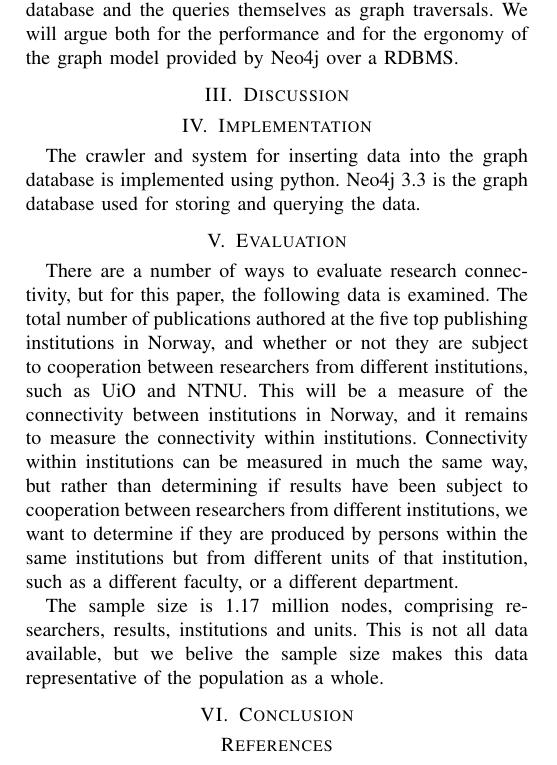
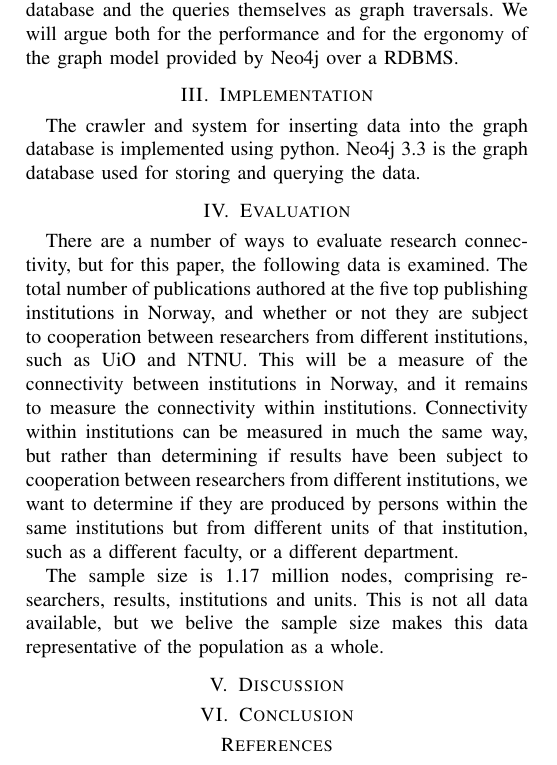
Before and after one commit to NikolaiMagnussen/ercin, a LaTeX paper (doc/report/main.tex): part of page 2 of 2, cut so that both start at the same text. Compiled offline with pdfLaTeX.

Commit message:
Move discussion between eval and conclusion

```diff
--- a/doc/report/main.tex
+++ b/doc/report/main.tex
@@ -69,10 +69,6 @@ Email: nikolai.a.magnussen@uit.no}}
 \section{Design}
 \input{sections/design.tex}
 
-% Discussion
-\section{Discussion}
-\input{sections/discussion.tex}
-
 % Implementation
 \section{Implementation}
 \input{sections/implementation.tex}
@@ -81,6 +77,10 @@ Email: nikolai.a.magnussen@uit.no}}
 \section{Evaluation}
 \input{sections/evaluation.tex}
 
+% Discussion
+\section{Discussion}
+\input{sections/discussion.tex}
+
 % Conclusion
 \section{Conclusion}
 \input{sections/conclusion.tex}
```
